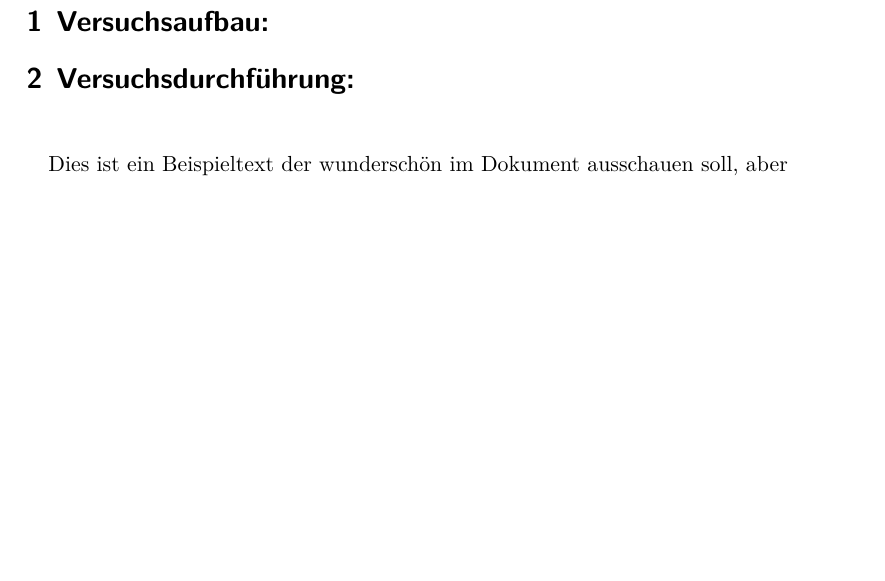
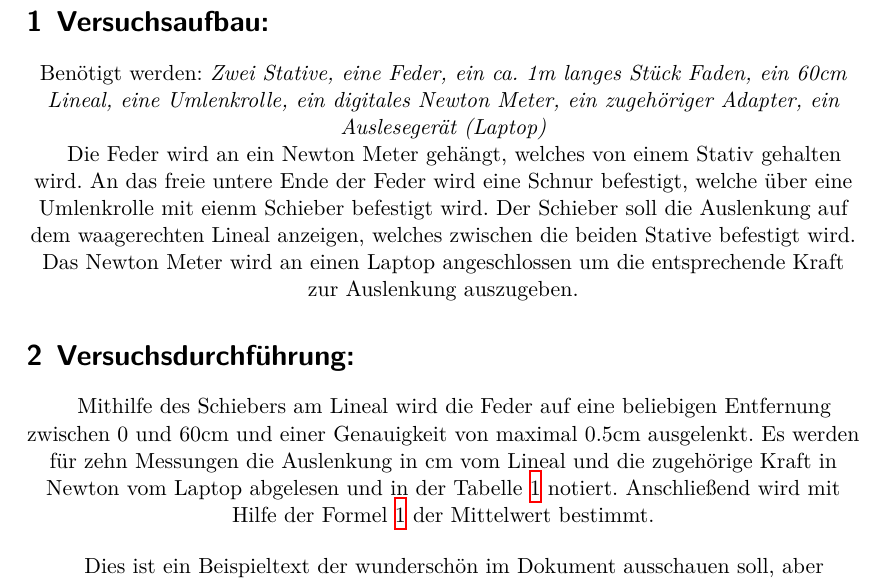
Before and after one commit to paul-stoerbrock/Praktikum, a LaTeX paper (V803/V803.tex): part of page 2 of 2, cut so that both start at the same text, the shorter picture padded with empty space. Compiled offline with XeLaTeX.

Commit message:
added Versuchsaufbau/durchführung

```diff
--- a/V803/V803.tex
+++ b/V803/V803.tex
@@ -18,10 +18,19 @@
     \end{abstract}
 
 \newpage
+\section{Versuchsaufbau:}
+    Benötigt werden:    \textit{Zwei Stative, eine Feder, ein ca. 1m langes Stück Faden, ein 60cm Lineal, eine Umlenkrolle,
+    ein digitales Newton Meter, ein zugehöriger Adapter, ein Auslesegerät (Laptop)} \\
+    \quad Die Feder wird an ein Newton Meter gehängt, welches von einem Stativ gehalten wird. An das freie untere Ende der Feder wird eine Schnur
+    befestigt, welche über eine Umlenkrolle mit eienm Schieber befestigt wird. Der Schieber soll die Auslenkung auf dem waagerechten Lineal
+    anzeigen, welches zwischen die beiden Stative befestigt wird. Das Newton Meter wird an einen Laptop angeschlossen um die entsprechende
+    Kraft zur Auslenkung auszugeben.
 
-\flushleft
-\section{Versuchsaufbau:}
 \section{Versuchsdurchführung:}
+    \quad Mithilfe des Schiebers am Lineal wird die Feder auf eine beliebigen Entfernung zwischen 0 und 60cm und einer Genauigkeit von maximal
+    0.5cm ausgelenkt. Es werden für zehn Messungen die Auslenkung in cm vom Lineal und die zugehörige Kraft in Newton vom Laptop abgelesen und in der
+    Tabelle \ref{tab:data} notiert.
+    Anschlie\ss end wird mit Hilfe der Formel \ref{eq.mean} der Mittelwert bestimmt.
     \begin{align*}
     \intertext{\quad Dies ist ein Beispieltext der wunderschön im Dokument ausschauen soll,
     aber vielleicht ein error aufrufen wird. zehn zahme ziegen ziehen zehn cent zucker.}
```
Also changed, not shown: V803/V803.tex (5 more changed lines).
